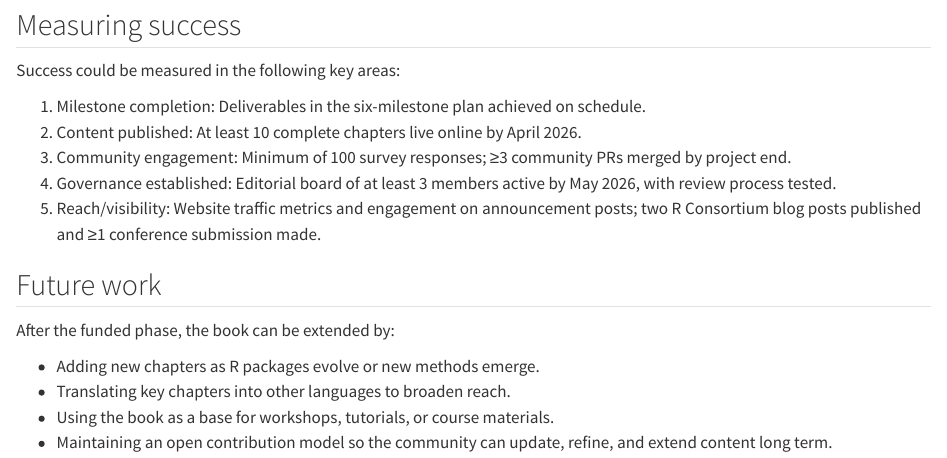
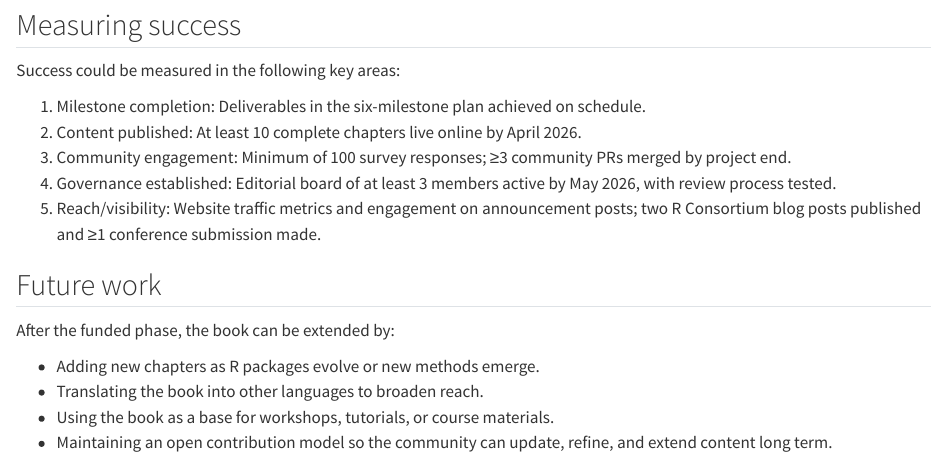
Before and after one commit to thisisnic/isc-proposal-llms-in-r-book, a Quarto document (proposal/05-success.qmd): the page in a window 1100 px wide, from 330 px down. Rendered offline with R 4.5, knitr and Pandoc in place of Quarto, with nearby package versions.

Commit message:
Update and re-render

```diff
--- a/proposal/05-success.qmd
+++ b/proposal/05-success.qmd
@@ -25,6 +25,6 @@ Success could be measured in the following key areas:
 After the funded phase, the book can be extended by:
 
 - Adding new chapters as R packages evolve or new methods emerge.
-- Translating key chapters into other languages to broaden reach.
+- Translating the book into other languages to broaden reach.
 - Using the book as a base for workshops, tutorials, or course materials.
 - Maintaining an open contribution model so the community can update, refine, and extend content long term.
```
